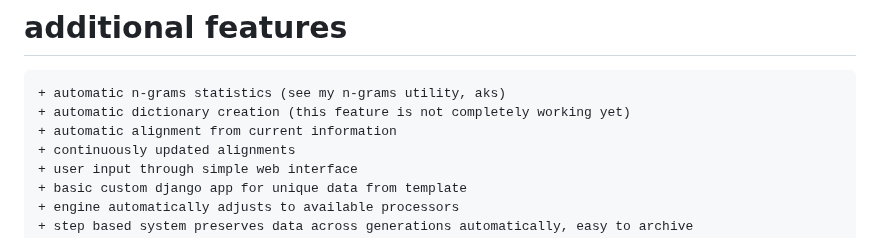
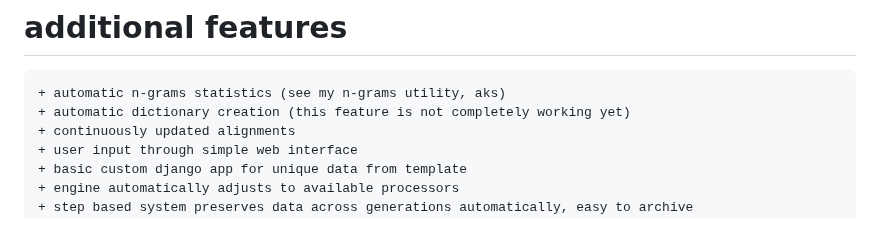
Before and after one commit to handyc/klurp, a Markdown page: README.md, the part around the change. Drawn GitHub-style.

Commit message:
Update README.md
removed a feature description

```diff
--- a/README.md
+++ b/README.md
@@ -120,7 +120,6 @@ will soon move them to a [separate repository](https://github.com/handyc/dhtools
 # additional features
     + automatic n-grams statistics (see my n-grams utility, aks)
     + automatic dictionary creation (this feature is not completely working yet)
-    + automatic alignment from current information
     + continuously updated alignments
     + user input through simple web interface
     + basic custom django app for unique data from template
```
